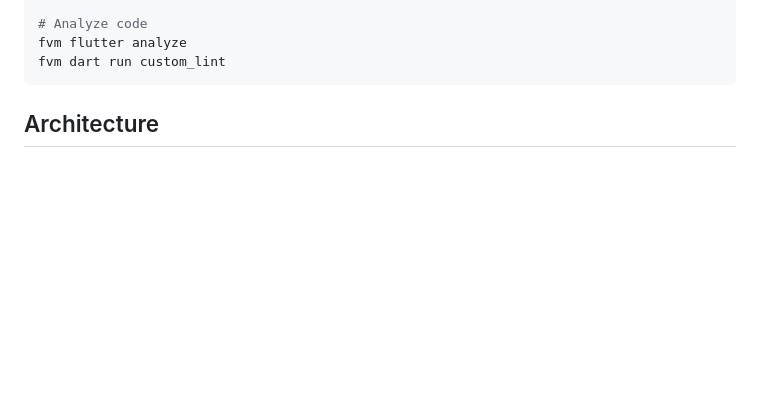
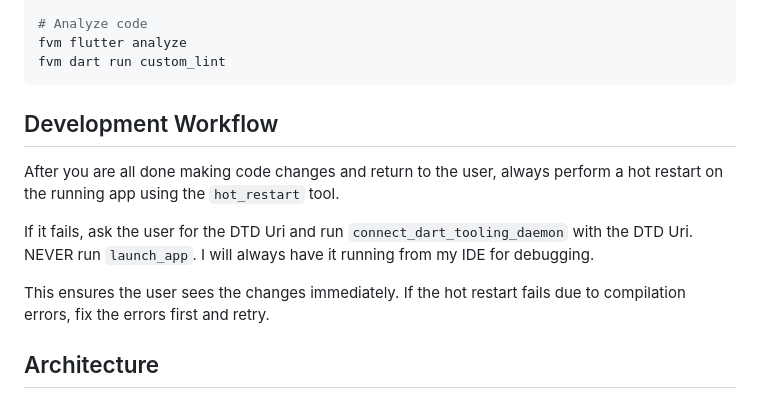
Before and after one commit to rsnider19/logly, a Markdown page: CLAUDE.md, the part around the change. Rendered like a GitHub page; blank space fills up the shorter version.

Commit message:
docs: add development workflow instructions to CLAUDE.md
Add instructions for hot restart workflow using Dart MCP tooling.

Co-Authored-By: Claude Opus 4.5 <noreply@anthropic.com>

````diff
--- a/CLAUDE.md
+++ b/CLAUDE.md
@@ -30,6 +30,14 @@ fvm dart run build_runner serve --delete-conflicting-outputs
 fvm flutter analyze
 fvm dart run custom_lint
 ```
+
+## Development Workflow
+
+After you are all done making code changes and return to the user, always perform a hot restart on the running app using the `hot_restart` tool.
+
+If it fails, ask the user for the DTD Uri and run `connect_dart_tooling_daemon` with the DTD Uri. NEVER run `launch_app`. I will always have it running from my IDE for debugging.
+
+This ensures the user sees the changes immediately. If the hot restart fails due to compilation errors, fix the errors first and retry.
 
 ## Architecture
 
````
